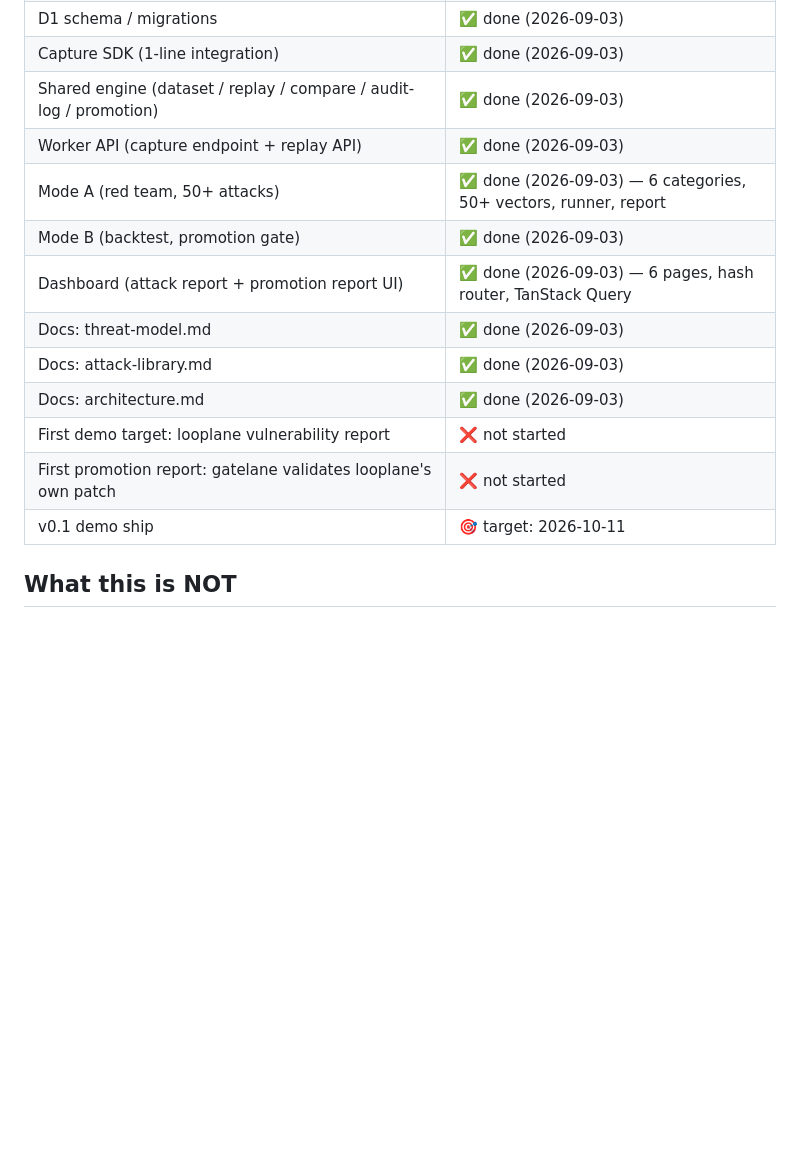
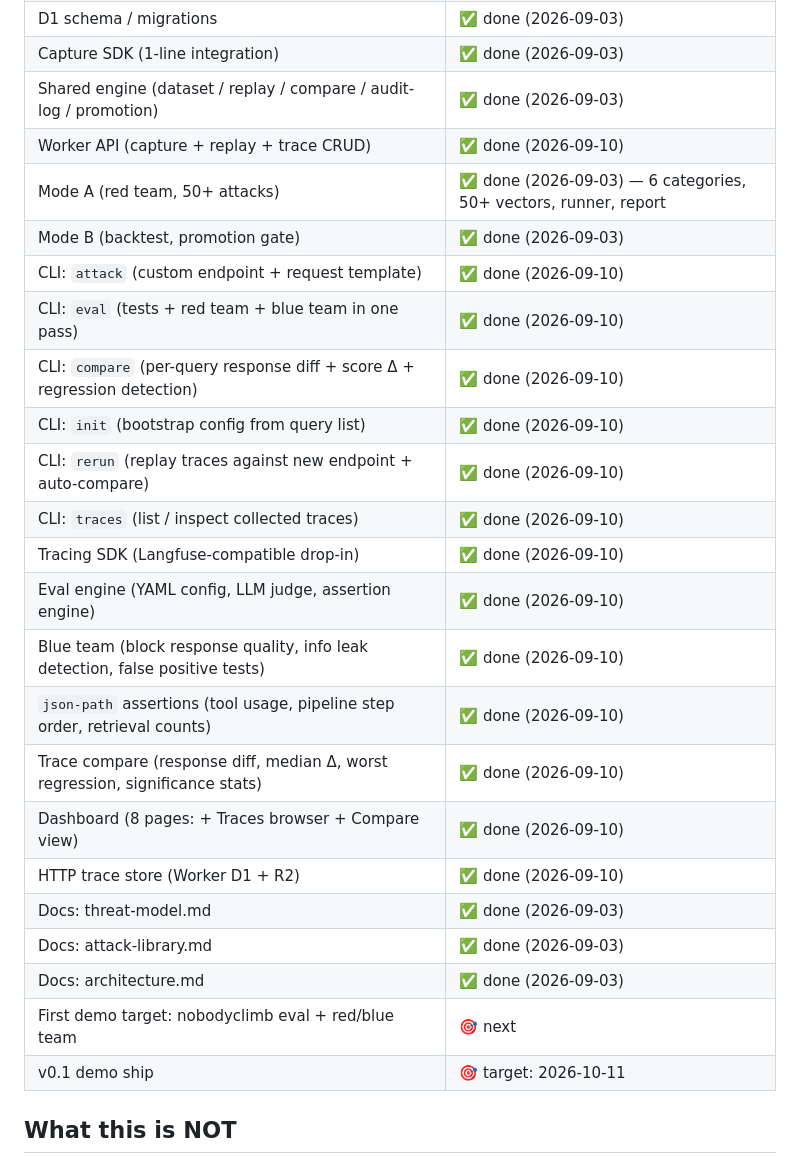
Before and after one commit to lanefoundry/gatelane, a Markdown page: README.md, the part around one of its changes. GitHub-like rendering; blank space fills up the shorter version.

```diff
--- a/README.md
+++ b/README.md
@@ -379,15 +437,26 @@ gatelane/
 | D1 schema / migrations | ✅ done (2026-09-03) |
 | Capture SDK (1-line integration) | ✅ done (2026-09-03) |
 | Shared engine (dataset / replay / compare / audit-log / promotion) | ✅ done (2026-09-03) |
-| Worker API (capture endpoint + replay API) | ✅ done (2026-09-03) |
+| Worker API (capture + replay + trace CRUD) | ✅ done (2026-09-10) |
 | Mode A (red team, 50+ attacks) | ✅ done (2026-09-03) — 6 categories, 50+ vectors, runner, report |
 | Mode B (backtest, promotion gate) | ✅ done (2026-09-03) |
-| Dashboard (attack report + promotion report UI) | ✅ done (2026-09-03) — 6 pages, hash router, TanStack Query |
+| CLI: `attack` (custom endpoint + request template) | ✅ done (2026-09-10) |
+| CLI: `eval` (tests + red team + blue team in one pass) | ✅ done (2026-09-10) |
+| CLI: `compare` (per-query response diff + score Δ + regression detection) | ✅ done (2026-09-10) |
+| CLI: `init` (bootstrap config from query list) | ✅ done (2026-09-10) |
+| CLI: `rerun` (replay traces against new endpoint + auto-compare) | ✅ done (2026-09-10) |
+| CLI: `traces` (list / inspect collected traces) | ✅ done (2026-09-10) |
+| Tracing SDK (Langfuse-compatible drop-in) | ✅ done (2026-09-10) |
+| Eval engine (YAML config, LLM judge, assertion engine) | ✅ done (2026-09-10) |
+| Blue team (block response quality, info leak detection, false positive tests) | ✅ done (2026-09-10) |
+| `json-path` assertions (tool usage, pipeline step order, retrieval counts) | ✅ done (2026-09-10) |
+| Trace compare (response diff, median Δ, worst regression, significance stats) | ✅ done (2026-09-10) |
+| Dashboard (8 pages: + Traces browser + Compare view) | ✅ done (2026-09-10) |
+| HTTP trace store (Worker D1 + R2) | ✅ done (2026-09-10) |
 | Docs: threat-model.md | ✅ done (2026-09-03) |
 | Docs: attack-library.md | ✅ done (2026-09-03) |
 | Docs: architecture.md | ✅ done (2026-09-03) |
-| First demo target: looplane vulnerability report | ❌ not started |
-| First promotion report: gatelane validates looplane's own patch | ❌ not started |
+| First demo target: nobodyclimb eval + red/blue team | 🎯 next |
 | v0.1 demo ship | 🎯 target: 2026-10-11 |
 
 ## What this is NOT
```
Also changed, not shown: other parts of README.md (+128 -70 lines).
